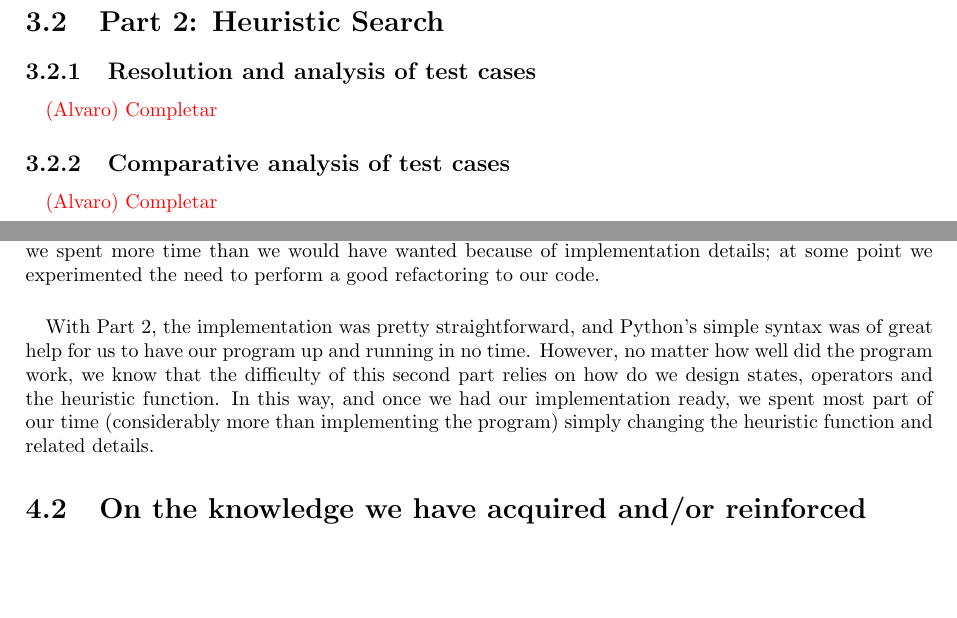
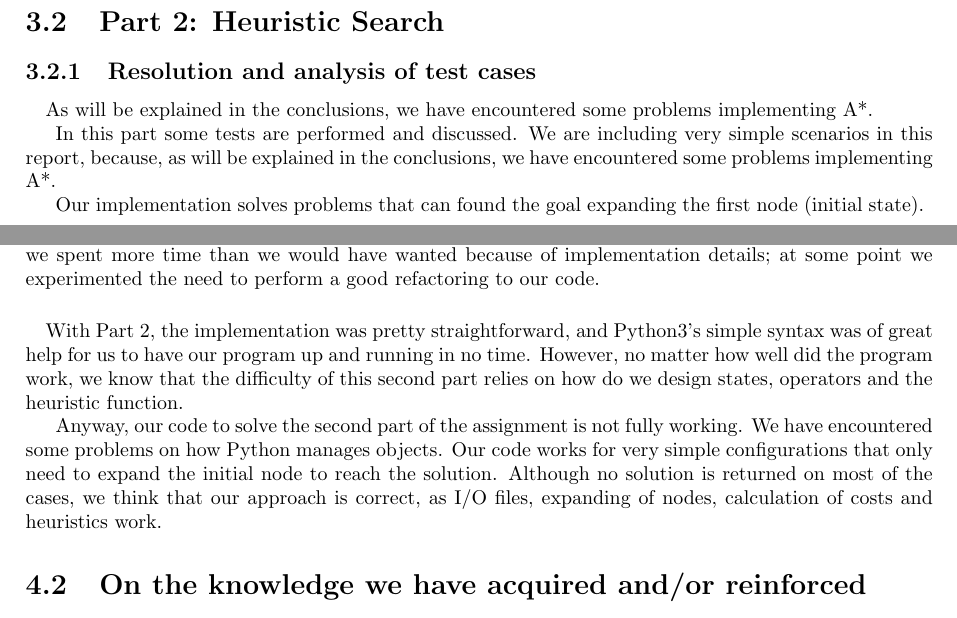
Before and after one commit to 100303602/heuristics-lab-2, a LaTeX document (report/main.tex, which reads report/conclusions.tex, report/results.tex): two parts of pages 7 and 8 of 9, joined at a grey line, cut so that both start at the same text, the shorter picture padded with empty space. Compiled offline with pdfLaTeX.

Commit message:
Report finished

```diff
--- a/report/conclusions.tex
+++ b/report/conclusions.tex
@@ -4,10 +4,28 @@
 \section{On the difficulty of this lab assignment}
 
 \paragraph{}
-We were surprised about the time we had to spend in Part 1, especially knowing this part is arguably the easiest of the two requested for this lab assignment. Firstly, we had a tough time thinking how to model the problem as a SAT problem; we were blinded by the idea of assigning car positions in the parking, while the problem was to simply check if the (already assigned) cars were not blocked. Secondly, we spent more time than we would have wanted because of implementation details; at some point we experimented the need to perform a good refactoring to our code.
+We were surprised about the time we had to spend in Part 1, especially knowing
+this part is arguably the easiest of the two requested for this lab assignment.
+Firstly, we had a tough time thinking how to model the problem as a SAT problem;
+we were blinded by the idea of assigning car positions in the parking, while the
+problem was to simply check if the (already assigned) cars were not blocked.
+Secondly, we spent more time than we would have wanted because of implementation
+details; at some point we experimented the need to perform a good refactoring to
+our code.
 
 \paragraph{}
-With Part 2, the implementation was pretty straightforward, and Python's simple syntax was of great help for us to have our program up and running in no time. However, no matter how well did the program work, we know that the difficulty of this second part relies on how do we design states, operators and the heuristic function. In this way, and once we had our implementation ready, we spent most part of our time (considerably more than implementing the program) simply changing the heuristic function and related details.
+With Part 2, the implementation was pretty straightforward, and Python3's simple
+syntax was of great help for us to have our program up and running in no time.
+However, no matter how well did the program work, we know that the difficulty of
+this second part relies on how do we design states, operators and the heuristic
+function.
+
+Anyway, our code to solve the second part of the assignment is not fully
+working. We have encountered some problems on how Python manages objects. Our
+code works for very simple configurations that only need to expand the initial
+node to reach the solution. Although no solution is returned on most of the
+cases, we think that our approach is correct, as I/O files, expanding of nodes,
+calculation of costs and heuristics work.
 
 \section{On the knowledge we have acquired and/or reinforced}
 
--- a/report/results.tex
+++ b/report/results.tex
@@ -65,9 +65,12 @@ This time only measures calls to \texttt{DepthFirstSearch} and \texttt{SimpleSel
 \subsection{Resolution and analysis of test cases}
 
 \paragraph{}
-\warning{Alvaro}{Completar}
+As will be explained in the conclusions, we have encountered some problems
+implementing A*.
 
-\subsection{Comparative analysis of test cases}
+In this part some tests are performed and discussed. We are including very
+simple scenarios in this report, because, as will be explained in the
+conclusions, we have encountered some problems implementing A*.
 
-\paragraph{}
-\warning{Alvaro}{Completar}
+Our implementation solves problems that can found the goal expanding the first
+node (initial state).
```
Also changed, not shown: report/models.tex (+13 -7 lines).
